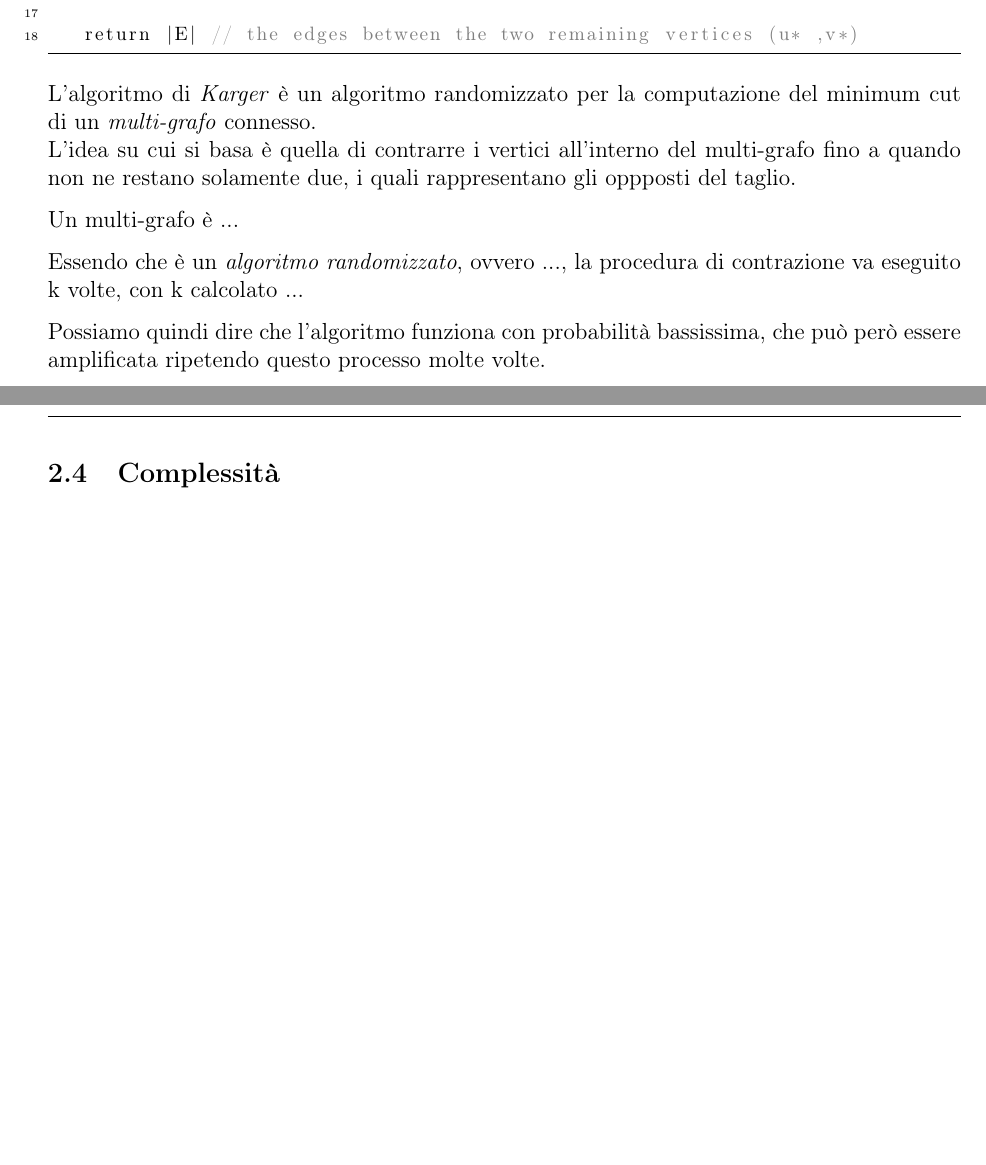
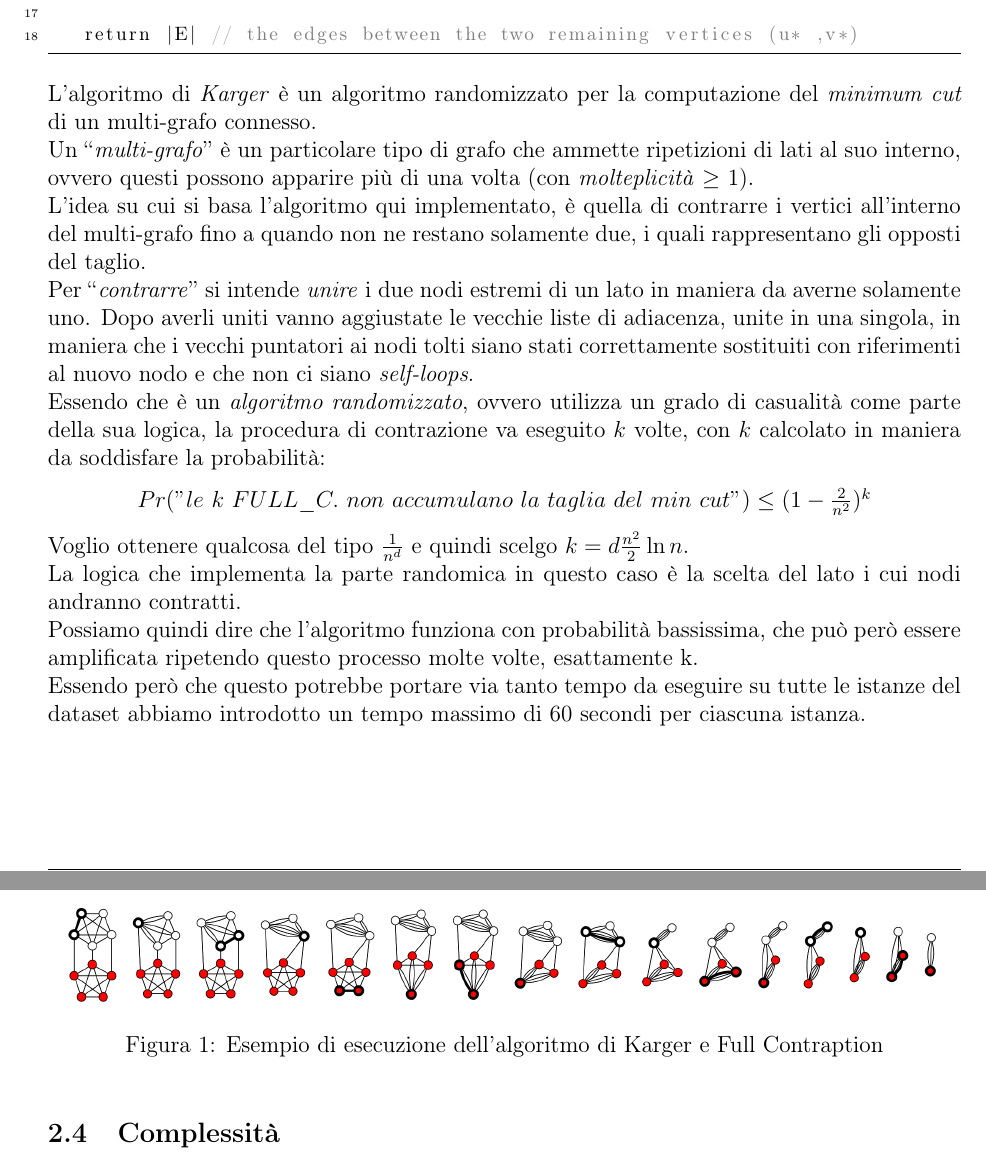
Before and after one commit to cipz/AlgoritmiAvanzati, a LaTeX problem sheet (Homework3/Relazione_HW3/Relazione_HW3.tex, which reads Homework3/Relazione_HW3/Res/Sezioni/karger.tex): two parts of pages 4 and 6 of 11, joined at a grey line, cut so that both start at the same text, the shorter picture padded with empty space. Compiled offline with pdfLaTeX.

Commit message:
WIP relazione

```diff
--- a/Homework3/Relazione_HW3/Res/Sezioni/karger.tex
+++ b/Homework3/Relazione_HW3/Res/Sezioni/karger.tex
@@ -20,15 +20,20 @@ FULL_CONTRACTION(G):
 	return |E| // the edges between the two remaining vertices (u* ,v*)
 \end{lstlisting}
 
-L'algoritmo di \textit{Karger} è un algoritmo randomizzato per la computazione del minimum cut di un \textit{multi-grafo} connesso.\\
-L'idea su cui si basa è quella di contrarre i vertici all'interno del multi-grafo fino a quando non ne restano solamente due, i quali rappresentano gli oppposti del taglio.
+L'algoritmo di \textit{Karger} è un algoritmo randomizzato per la computazione del \textit{minimum cut} di un multi-grafo connesso.\\
+Un ``\textit{multi-grafo}'' è un particolare tipo di grafo che ammette ripetizioni di lati al suo interno, ovvero questi possono apparire più di una volta (con \textit{molteplicità} $\geq$ 1).\\
+L'idea su cui si basa l'algoritmo qui implementato, è quella di contrarre i vertici all'interno del multi-grafo fino a quando non ne restano solamente due, i quali rappresentano gli opposti del taglio.\\
+Per ``\textit{contrarre}'' si intende \textit{unire} i due nodi estremi di un lato in maniera da averne solamente uno.
+Dopo averli uniti vanno aggiustate le vecchie liste di adiacenza, unite in una singola, in maniera che i vecchi puntatori ai nodi tolti siano stati correttamente sostituiti con riferimenti al nuovo nodo e che non ci siano \textit{self-loops}.\\
+Essendo che è un \textit{algoritmo randomizzato}, ovvero utilizza un grado di casualità come parte della sua logica, la procedura di contrazione va eseguito $k$ volte, con $k$ calcolato in maniera da soddisfare la probabilità:
+\begin{center}
+	$Pr("le~k~FULL\_C.~non~accumulano~la~taglia~del~min~cut") \leq (1-\frac{2}{n^2})^k$
 
-Un multi-grafo è ...
-
-Essendo che è un \textit{algoritmo randomizzato}, ovvero ..., la procedura di contrazione va eseguito k volte, con k calcolato ...
-
-Possiamo quindi dire che l'algoritmo funziona con probabilità bassissima, che può però essere amplificata ripetendo questo processo molte volte.
-
+\end{center}
+Voglio ottenere qualcosa del tipo $\frac{1}{n^d}$ e quindi scelgo $k = d\frac{n^2}{2}\ln n$.\\
+La logica che implementa la parte randomica in questo caso è la scelta del lato i cui nodi andranno contratti.\\
+Possiamo quindi dire che l'algoritmo funziona con probabilità bassissima, che può però essere amplificata ripetendo questo processo molte volte, esattamente k.\\
+Essendo però che questo potrebbe portare via tanto tempo da eseguire su tutte le istanze del dataset abbiamo introdotto un tempo massimo di 60 secondi per ciascuna istanza.
 
 \subsection{Strutture dati}
 
@@ -65,6 +70,16 @@ Possiamo quindi dire che l'algoritmo funziona con probabilità bassissima, che p
 		\item i risultati vengono messi in coda alla lista e questo procedimento viene ripetuto per i rimanenti file in input non ancora valutati.
 	\end{itemize}
 
+	\vspace{1cm}
+	\begin{center}
+		\begin{figure}[H]
+			\centering
+			\includegraphics[width=\linewidth]{Img/example_1.png}
+			\caption{Esempio di esecuzione dell'algoritmo di Karger e Full Contraption}
+		\end{figure}
+	\end{center}
+	\vspace{-1cm}
+
 \subsection{Complessità}
 
 	Per calcolare la complessità di questo algoritmo bisogna tenere in considerazione:
```
